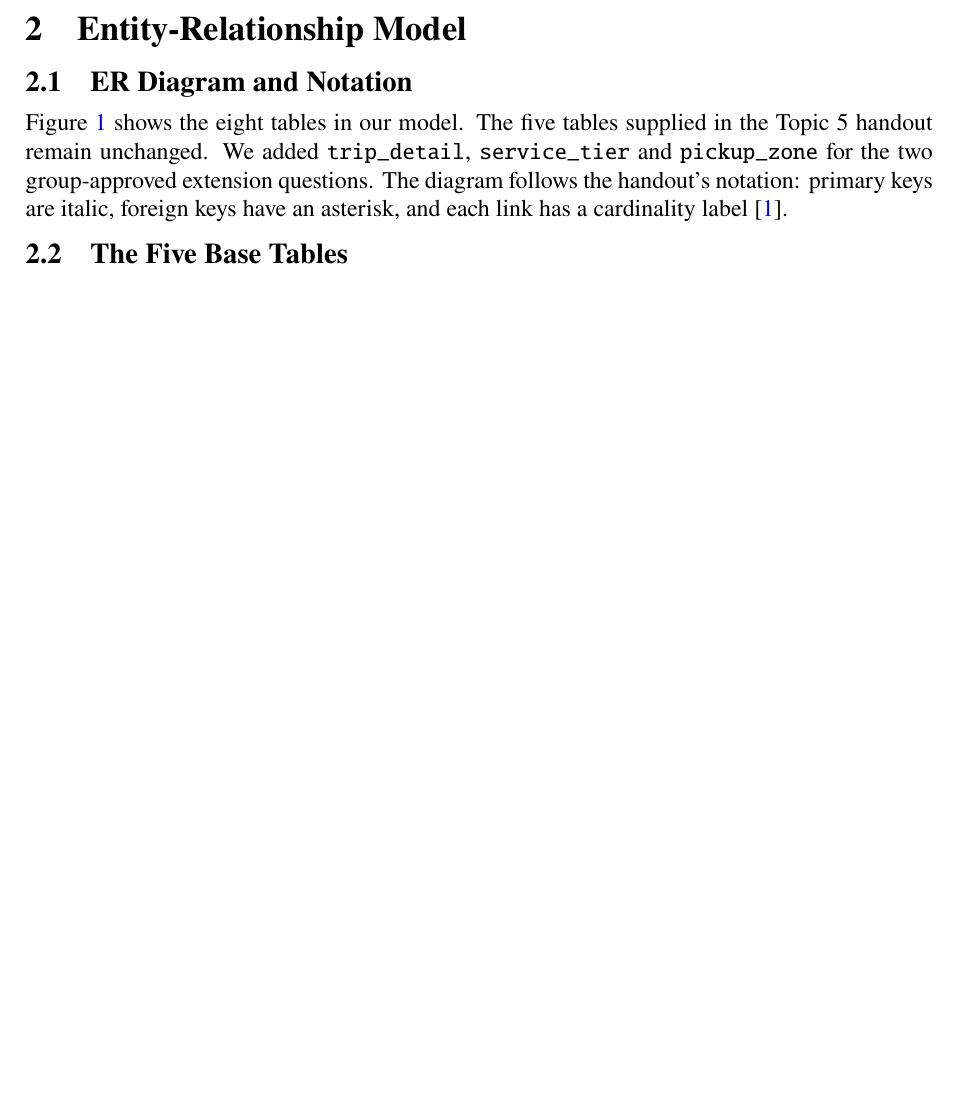
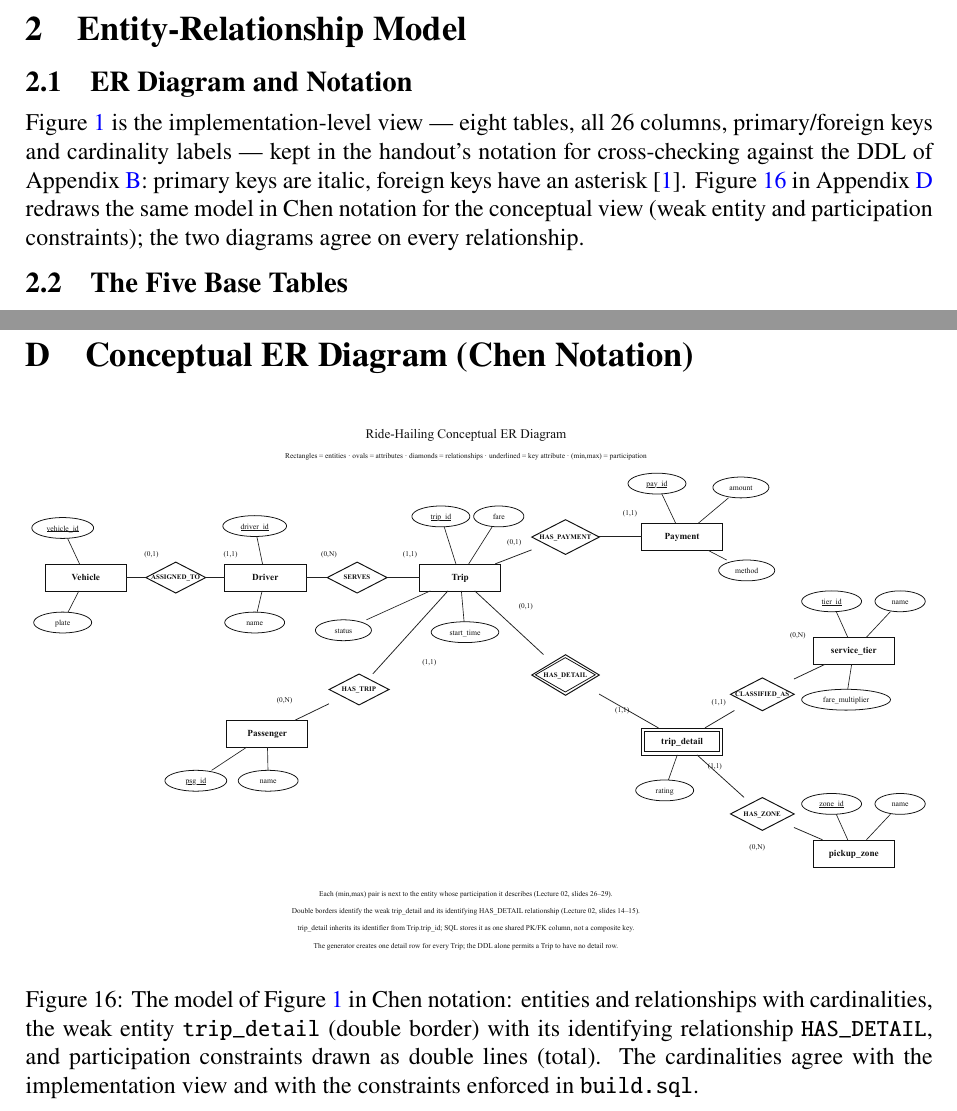
Before and after one commit to chenyanwu83-blip/DBM-Group-Project1, a LaTeX document (05_report/main.tex, which reads 05_report/appendix_er_chen.tex, 05_report/sections/sec2_er.tex): part of page 4 of 24 before the commit and two parts of pages 4 and 24 of 25 after it, the two joined at a grey line, cut so that both start at the same text, the shorter picture padded with empty space. Compiled offline with pdfLaTeX.

Commit message:
E 双 ER 图方案落地: 主图裁边放大 + Chen 概念图入附录 D（组员提议）
- 主图（§2.1 Figure 1，表结构视图）: \includegraphics 加 trim/clip 裁掉
  导出留白（实测四周 16-28pt），内容线性放大约 7%，保持矢量；图注标注
  用途=implementation view 对照 build.sql
- 新增附录 D: er图_版.pdf → 04_figures/er_chen.pdf + figures/er_chen.pdf，
  Chen 记法概念视图（弱实体 trip_detail/识别关系 HAS_DETAIL/参与约束），
  [H] 整页呈现；§2.1 双向引用两图并声明关系口径一致
- 已核对两图 7 个关系全部与 build.sql 约束一致（Passenger/Driver–Trip
  1:N 全参与、Vehicle–Driver 1:1、Trip–Payment 0..1、Trip–trip_detail
  识别 1:1、tier/zone 1:N）
- 验证: 正文仍 12 页整（References p13）; 总 29 页; Overfull 0;
  主图无切边、附录 D 完整可读（渲染目检）

```diff
--- /dev/null
+++ b/05_report/appendix_er_chen.tex
@@ -0,0 +1,15 @@
+% ============================================================
+% 附录 D Chen 概念 ER 图 — 2026-11-12 组员双图方案增设
+% 主图（§2.1 Figure 1，表结构视图）供老师对照 DDL/SQL；本图为同一模型的
+% Chen 记法概念视图（实体/关系/弱实体/参与约束）。源文件 04_figures/er_chen.pdf。
+% 两图关系口径一致（7 个关系全部对应 build.sql 约束，已由 E 核对）。
+% ============================================================
+\section{Conceptual ER Diagram (Chen Notation)}
+\label{app:erchen}
+
+\begin{figure}[H]
+  \centering
+  \includegraphics[width=\textwidth]{er_chen.pdf}
+  \caption{The model of Figure~\ref{fig:er-final} in Chen notation: entities and relationships with cardinalities, the weak entity \texttt{trip\_detail} (double border) with its identifying relationship \texttt{HAS\_DETAIL}, and participation constraints drawn as double lines (total). The cardinalities agree with the implementation view and with the constraints enforced in \texttt{build.sql}.}
+  \label{fig:er-chen}
+\end{figure}
--- a/05_report/sections/sec2_er.tex
+++ b/05_report/sections/sec2_er.tex
@@ -4,7 +4,7 @@
 \label{sec:er}
 
 \subsection{ER Diagram and Notation}
-Figure~\ref{fig:er-final} shows the eight tables in our model. The five tables supplied in the Topic~5 handout remain unchanged. We added \texttt{trip\_detail}, \texttt{service\_tier} and \texttt{pickup\_zone} for the two group-approved extension questions. The diagram follows the handout's notation: primary keys are italic, foreign keys have an asterisk, and each link has a cardinality label~\cite{cds534requirement}.
+Figure~\ref{fig:er-final} is the implementation-level view --- eight tables, all 26 columns, primary/foreign keys and cardinality labels --- kept in the handout's notation for cross-checking against the DDL of Appendix~\ref{app:sql}: primary keys are italic, foreign keys have an asterisk~\cite{cds534requirement}. Figure~\ref{fig:er-chen} in Appendix~\ref{app:erchen} redraws the same model in Chen notation for the conceptual view (weak entity and participation constraints); the two diagrams agree on every relationship.
 
 \begin{figure}[tbp]
   \centering
```
Also changed, not shown: 05_report/main.tex (+1 -0 lines), 04_figures/er_chen.pdf (added), 05_report/figures/er_chen.pdf (added), 05_report/sections/sec2_er.tex (7 more changed lines), 2 other files.
